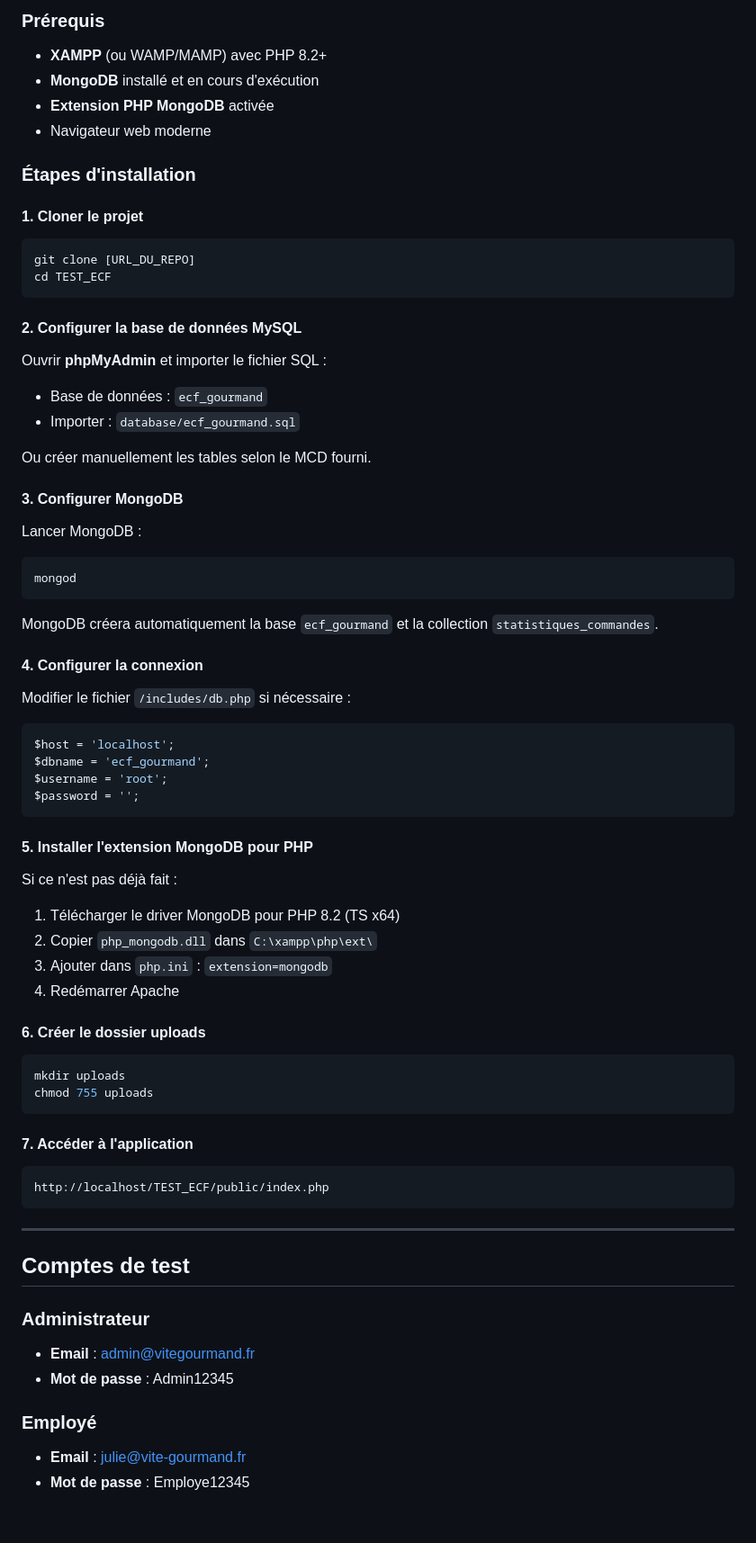
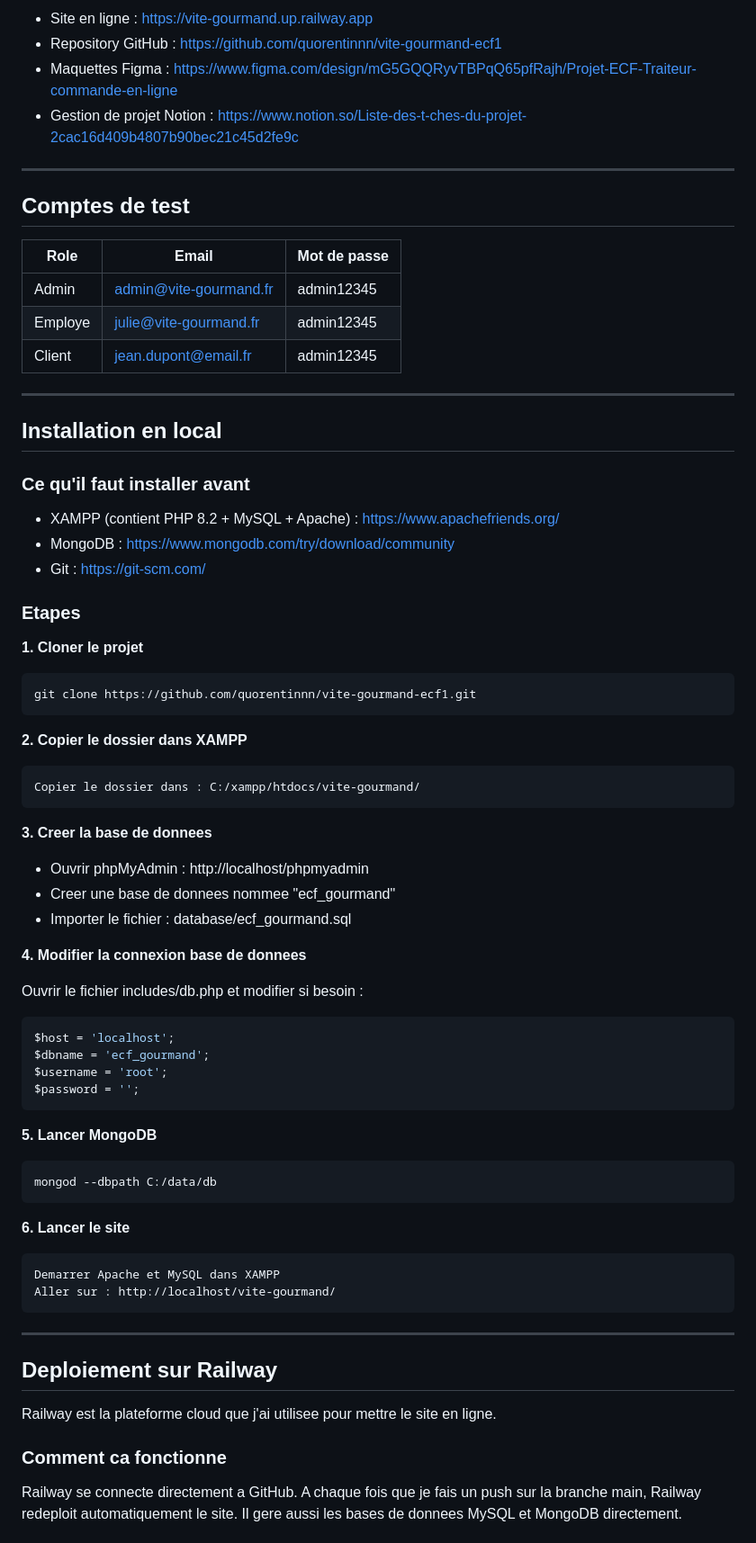
Before and after one commit to quorentinnn/vite-gourmand-ecf1, a Markdown page: readme.md, the part around one of its changes. Shown at 90% size. Drawn GitHub-style.

````diff
--- a/readme.md
+++ b/readme.md
@@ -87,39 +35,49 @@ TEST_ECF/
 
-### Prérequis
+- Site en ligne : https://vite-gourmand.up.railway.app
+- Repository GitHub : https://github.com/quorentinnn/vite-gourmand-ecf1
+- Maquettes Figma : https://www.figma.com/design/mG5GQQRyvTBPqQ65pfRajh/Projet-ECF-Traiteur-commande-en-ligne
+- Gestion de projet Notion : https://www.notion.so/Liste-des-t-ches-du-projet-2cac16d409b4807b90bec21c45d2fe9c
 
-- **XAMPP** (ou WAMP/MAMP) avec PHP 8.2+
-- **MongoDB** installé et en cours d'exécution
-- **Extension PHP MongoDB** activée
-- Navigateur web moderne
+---
 
-### Étapes d'installation
+## Comptes de test
 
-#### 1. Cloner le projet
-```bash
-git clone [URL_DU_REPO]
-cd TEST_ECF
+| Role      | Email                      | Mot de passe |
+|-----------|---------------------------|--------------|
+| Admin     | admin@vite-gourmand.fr    | admin12345   |
+| Employe   | julie@vite-gourmand.fr    | admin12345   |
+| Client    | jean.dupont@email.fr      | admin12345   |
+
+---
+
+## Installation en local
+
+### Ce qu'il faut installer avant
+
+- XAMPP (contient PHP 8.2 + MySQL + Apache) : https://www.apachefriends.org/
+- MongoDB : https://www.mongodb.com/try/download/community
+- Git : https://git-scm.com/
+
+### Etapes
+
+**1. Cloner le projet**
+```
+git clone https://github.com/quorentinnn/vite-gourmand-ecf1.git
 ```
 
-#### 2. Configurer la base de données MySQL
-
-Ouvrir **phpMyAdmin** et importer le fichier SQL :
-- Base de données : `ecf_gourmand`
-- Importer : `database/ecf_gourmand.sql`
-
-Ou créer manuellement les tables selon le MCD fourni.
-
-#### 3. Configurer MongoDB
-
-Lancer MongoDB :
-```bash
-mongod
+**2. Copier le dossier dans XAMPP**
+```
+Copier le dossier dans : C:/xampp/htdocs/vite-gourmand/
 ```
 
-MongoDB créera automatiquement la base `ecf_gourmand` et la collection `statistiques_commandes`.
+**3. Creer la base de donnees**
+- Ouvrir phpMyAdmin : http://localhost/phpmyadmin
+- Creer une base de donnees nommee "ecf_gourmand"
+- Importer le fichier : database/ecf_gourmand.sql
 
-#### 4. Configurer la connexion
+**4. Modifier la connexion base de donnees**
 
-Modifier le fichier `/includes/db.php` si nécessaire :
+Ouvrir le fichier includes/db.php et modifier si besoin :
 ```php
 $host = 'localhost';
 $dbname = 'ecf_gourmand';
@@ -127,36 +85,24 @@ $username = 'root';
 $password = '';
 ```
 
-#### 5. Installer l'extension MongoDB pour PHP
-
-Si ce n'est pas déjà fait :
-
-1. Télécharger le driver MongoDB pour PHP 8.2 (TS x64)
-2. Copier `php_mongodb.dll` dans `C:\xampp\php\ext\`
-3. Ajouter dans `php.ini` : `extension=mongodb`
-4. Redémarrer Apache
-
-#### 6. Créer le dossier uploads
-```bash
-mkdir uploads
-chmod 755 uploads
+**5. Lancer MongoDB**
+```
+mongod --dbpath C:/data/db
 ```
 
-#### 7. Accéder à l'application
+**6. Lancer le site**
 ```
-http://localhost/TEST_ECF/public/index.php
+Demarrer Apache et MySQL dans XAMPP
+Aller sur : http://localhost/vite-gourmand/
 ```
 
 ---
 
-##  Comptes de test
+## Deploiement sur Railway
 
-### Administrateur
-- **Email** : admin@vitegourmand.fr
-- **Mot de passe** : Admin12345
+Railway est la plateforme cloud que j'ai utilisee pour mettre le site en ligne.
 
-### Employé
-- **Email** : julie@vite-gourmand.fr
-- **Mot de passe** : Employe12345
+### Comment ca fonctionne
 
+Railway se connecte directement a GitHub. A chaque fois que je fais un push sur la branche main, Railway redeploit automatiquement le site. Il gere aussi les bases de donnees MySQL et MongoDB directement.
 
````
Also changed, not shown: other parts of readme.md (+110 -165 lines).
